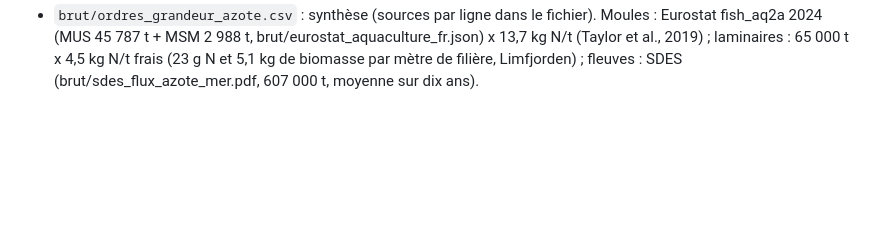
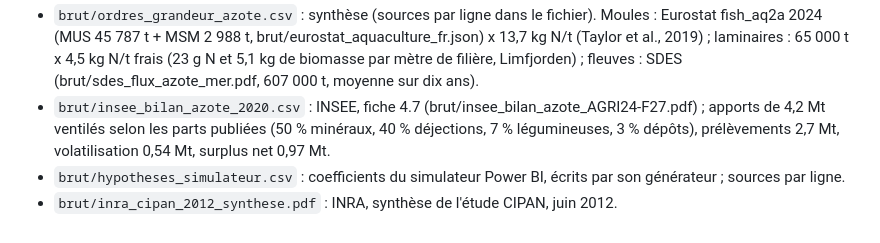
Before and after one commit to leclercbaptiste1085-hash/5-france-terre, a Markdown page: donnees/SOURCES.md, the part around the change. Rendered like a GitHub page; blank space fills up the shorter version.

```diff
--- a/donnees/SOURCES.md
+++ b/donnees/SOURCES.md
@@ -33,3 +33,8 @@
   (MUS 45 787 t + MSM 2 988 t, brut/eurostat_aquaculture_fr.json) x 13,7 kg N/t (Taylor et al., 2019) ; laminaires :
   65 000 t x 4,5 kg N/t frais (23 g N et 5,1 kg de biomasse par mètre de filière, Limfjorden) ; fleuves : SDES
   (brut/sdes_flux_azote_mer.pdf, 607 000 t, moyenne sur dix ans).
+- `brut/insee_bilan_azote_2020.csv` : INSEE, fiche 4.7 (brut/insee_bilan_azote_AGRI24-F27.pdf) ; apports de 4,2 Mt ventilés
+  selon les parts publiées (50 % minéraux, 40 % déjections, 7 % légumineuses, 3 % dépôts), prélèvements 2,7 Mt,
+  volatilisation 0,54 Mt, surplus net 0,97 Mt.
+- `brut/hypotheses_simulateur.csv` : coefficients du simulateur Power BI, écrits par son générateur ; sources par ligne.
+- `brut/inra_cipan_2012_synthese.pdf` : INRA, synthèse de l'étude CIPAN, juin 2012.
```
Also changed, not shown: README.md (+38 -0 lines), post_linkedin.md (+1 -1 lines), sorties/12_bilan_azote.png (added), 5 other files.
